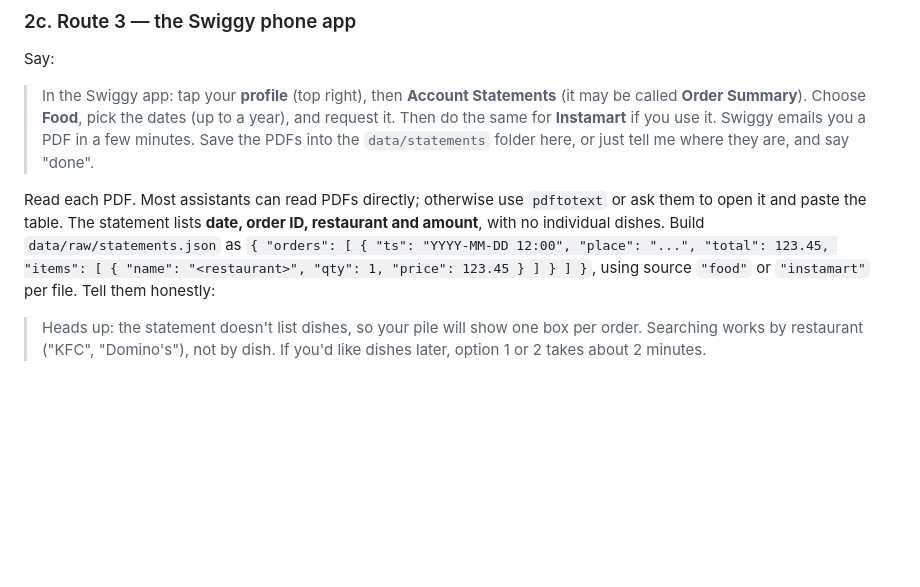
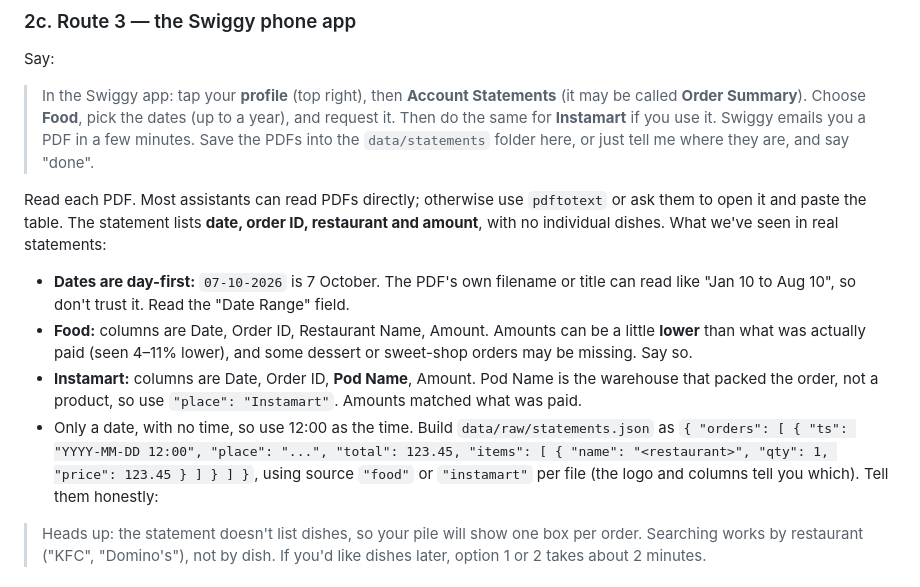
Before and after one commit to sumitbedi/my-food-pile, a Markdown page: AGENTS.md, the part around the change. GitHub-like rendering; blank space fills up the shorter version.

```diff
--- a/AGENTS.md
+++ b/AGENTS.md
@@ -55,7 +55,11 @@ Walk them through it slowly, one step per message, and wait for "done" after eac
 Say:
 > In the Swiggy app: tap your **profile** (top right), then **Account Statements** (it may be called **Order Summary**). Choose **Food**, pick the dates (up to a year), and request it. Then do the same for **Instamart** if you use it. Swiggy emails you a PDF in a few minutes. Save the PDFs into the `data/statements` folder here, or just tell me where they are, and say "done".
 
-Read each PDF. Most assistants can read PDFs directly; otherwise use `pdftotext` or ask them to open it and paste the table. The statement lists **date, order ID, restaurant and amount**, with no individual dishes. Build `data/raw/statements.json` as `{ "orders": [ { "ts": "YYYY-MM-DD 12:00", "place": "...", "total": 123.45, "items": [ { "name": "<restaurant>", "qty": 1, "price": 123.45 } ] } ] }`, using source `"food"` or `"instamart"` per file. Tell them honestly:
+Read each PDF. Most assistants can read PDFs directly; otherwise use `pdftotext` or ask them to open it and paste the table. The statement lists **date, order ID, restaurant and amount**, with no individual dishes. What we've seen in real statements:
+- **Dates are day-first:** `07-10-2026` is 7 October. The PDF's own filename or title can read like "Jan 10 to Aug 10", so don't trust it. Read the "Date Range" field.
+- **Food:** columns are Date, Order ID, Restaurant Name, Amount. Amounts can be a little **lower** than what was actually paid (seen 4–11% lower), and some dessert or sweet-shop orders may be missing. Say so.
+- **Instamart:** columns are Date, Order ID, **Pod Name**, Amount. Pod Name is the warehouse that packed the order, not a product, so use `"place": "Instamart"`. Amounts matched what was paid.
+- Only a date, with no time, so use 12:00 as the time. Build `data/raw/statements.json` as `{ "orders": [ { "ts": "YYYY-MM-DD 12:00", "place": "...", "total": 123.45, "items": [ { "name": "<restaurant>", "qty": 1, "price": 123.45 } ] } ] }`, using source `"food"` or `"instamart"` per file (the logo and columns tell you which). Tell them honestly:
 > Heads up: the statement doesn't list dishes, so your pile will show one box per order. Searching works by restaurant ("KFC", "Domino's"), not by dish. If you'd like dishes later, option 1 or 2 takes about 2 minutes.
 
 ### 2d. Route 4 — demo only
```
Also changed, not shown: README.md (+1 -1 lines).
